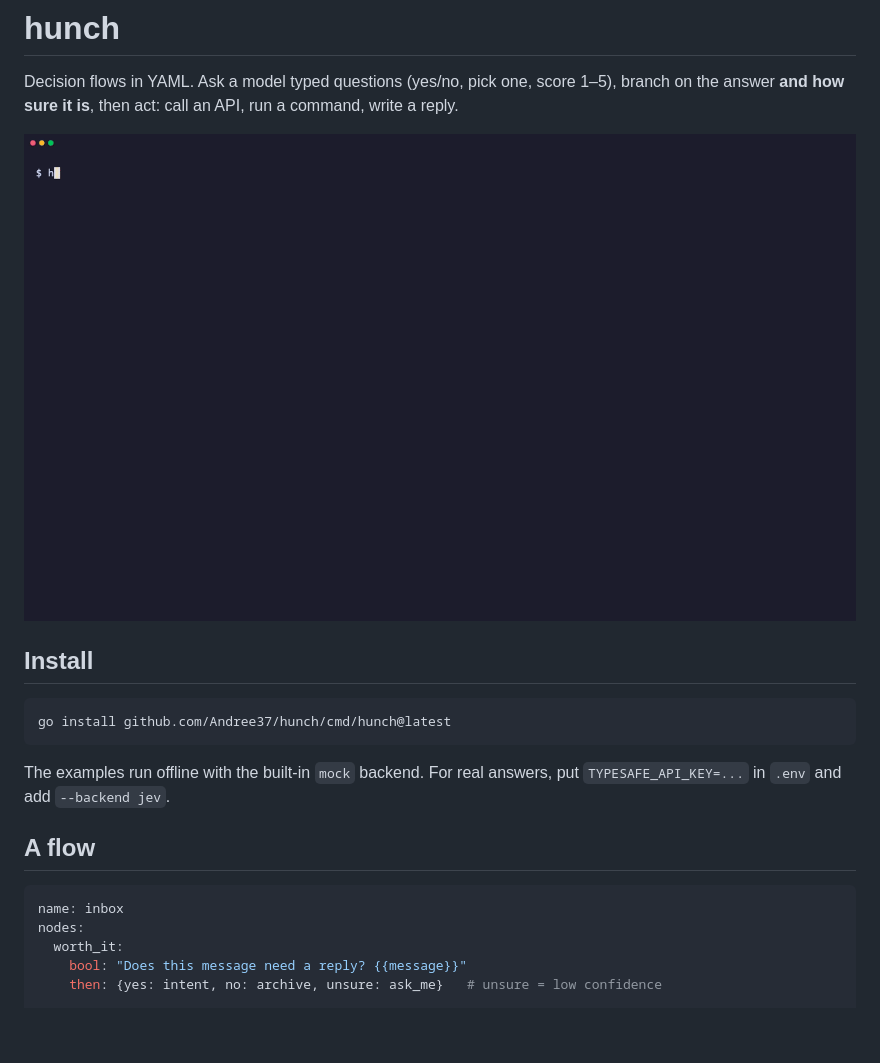
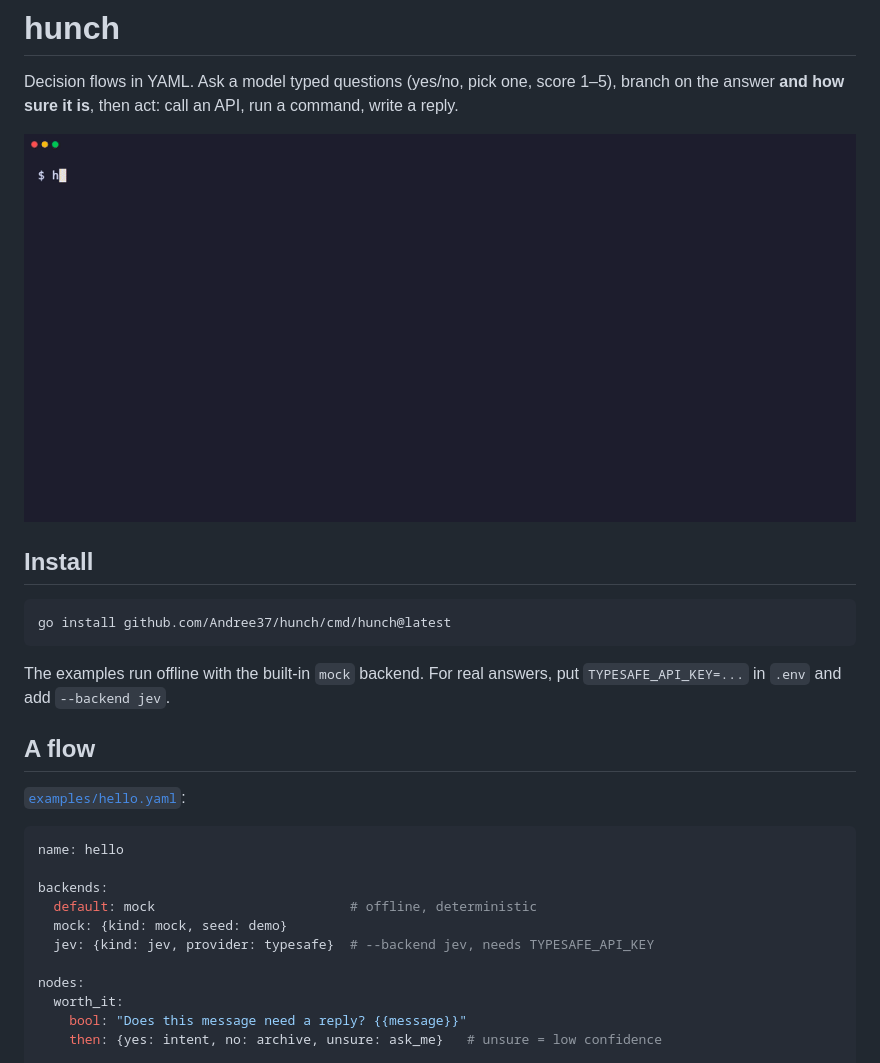
Before and after one commit to Andree37/hunch, a Markdown page: README.md, the part around one of its changes. Drawn GitHub-style; pictures changed too: docs/demo/tui.gif; blank space fills up the shorter version.

````diff
--- a/README.md
+++ b/README.md
@@ -17,8 +17,16 @@ put `TYPESAFE_API_KEY=...` in `.env` and add `--backend jev`.
 
 ## A flow
 
+[`examples/hello.yaml`](examples/hello.yaml):
+
 ```yaml
-name: inbox
+name: hello
+
+backends:
+  default: mock                         # offline, deterministic
+  mock: {kind: mock, seed: demo}
+  jev: {kind: jev, provider: typesafe}  # --backend jev, needs TYPESAFE_API_KEY
+
 nodes:
   worth_it:
     bool: "Does this message need a reply? {{message}}"
````
Also changed, not shown: other parts of README.md (+18 -10 lines), docs/demo/run.gif, docs/demo/test.gif, 8 other files.
